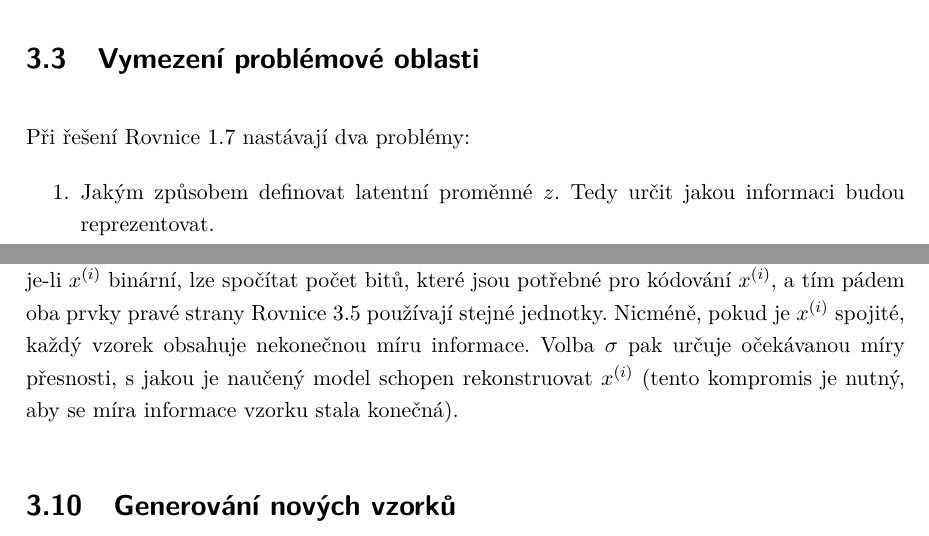
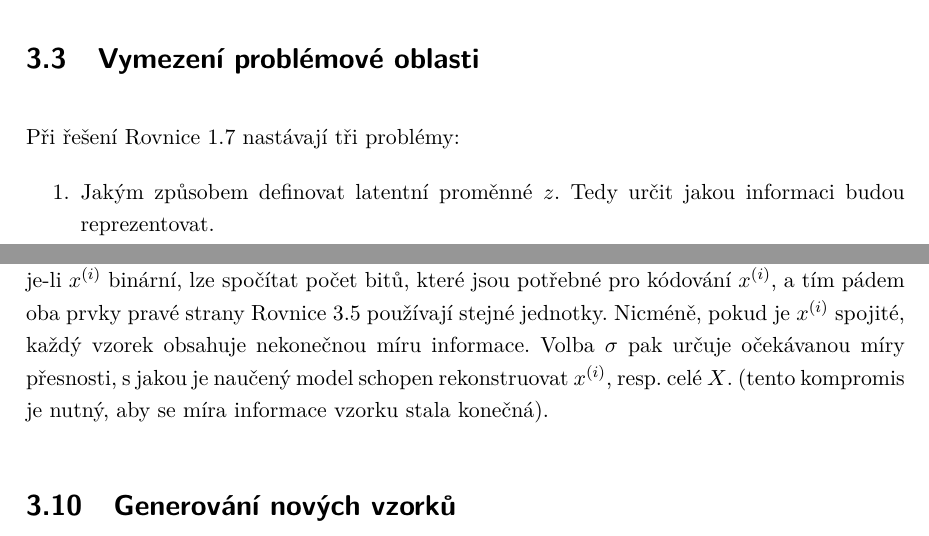
Before and after one commit to faltysad/bachelor-thesis-text, a LaTeX thesis (thesis.tex, which reads sections/03_variacni_autoenkoder/00_variacni_autoenkoder_intro.tex, sections/03_variacni_autoenkoder/06_interpretace_objective.tex): two parts of pages 39 and 49 of 61, joined at a grey line, cut so that both start at the same text. Compiled offline with pdfLaTeX.

Commit message:
correct number of problems

```diff
--- a/sections/03_variacni_autoenkoder/00_variacni_autoenkoder_intro.tex
+++ b/sections/03_variacni_autoenkoder/00_variacni_autoenkoder_intro.tex
@@ -88,7 +88,7 @@ Učící algoritmus VAE je variace klasického \emph{expectation maximization al
 \end{itemize}
 
 \section{Vymezení problémové oblasti}
-Při řešení \autoref{eq:maximum_likelihood} nastávají dva problémy:
+Při řešení \autoref{eq:maximum_likelihood} nastávají tři problémy:
 \begin{enumerate}
     \item Jakým způsobem definovat latentní proměnné $z$. Tedy určit jakou informaci budou reprezentovat.
     \item \emph{Intractability}, aneb jak vyřešit integrál skrze $z$. \cite[Sekce 2.1.]{Kingma2014}
--- a/sections/03_variacni_autoenkoder/06_interpretace_objective.tex
+++ b/sections/03_variacni_autoenkoder/06_interpretace_objective.tex
@@ -67,4 +67,4 @@ Nutno podotknout, že samotná existence tohoto parametru je závislá na zvolen
 Tedy pokud je $x^{(i)}$ binární, a jako výstupní model je použito Alternativní rozdělení, tento \emph{regularizační} prvek zmizí
 \footnote{I přes to existují způsoby, jakým jej lze dostat zpět do rovnice, jako například replikace dimenzí $x^{(i)}$. \cite{Doersch2021}}.
 Což z pohledu informační teorie dává logiku: je-li $x^{(i)}$ binární, lze spočítat počet bitů, které jsou potřebné pro kódování $x^{(i)}$, a tím pádem oba prvky pravé strany \autoref{eq:vae_elbo} používají stejné jednotky.
-Nicméně, pokud je $x^{(i)}$ spojité, každý vzorek obsahuje nekonečnou míru informace. Volba $\sigma$ pak určuje očekávanou míry přesnosti, s jakou je naučený model schopen rekonstruovat $x^{(i)}$ (tento kompromis je nutný, aby se míra informace vzorku stala konečná).
+Nicméně, pokud je $x^{(i)}$ spojité, každý vzorek obsahuje nekonečnou míru informace. Volba $\sigma$ pak určuje očekávanou míry přesnosti, s jakou je naučený model schopen rekonstruovat $x^{(i)}$, resp. celé $X$. (tento kompromis je nutný, aby se míra informace vzorku stala konečná).
```
Also changed, not shown: thesis.pdf.
